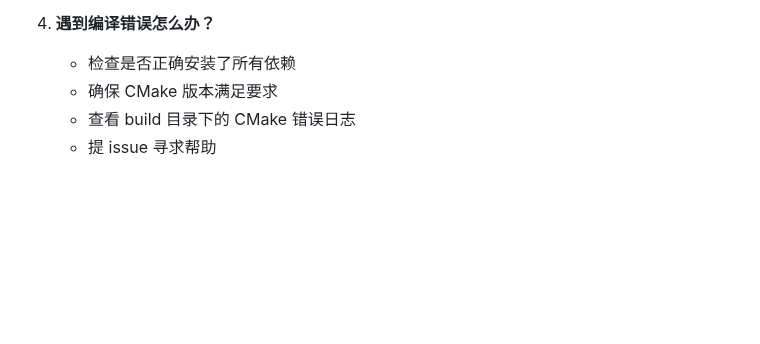
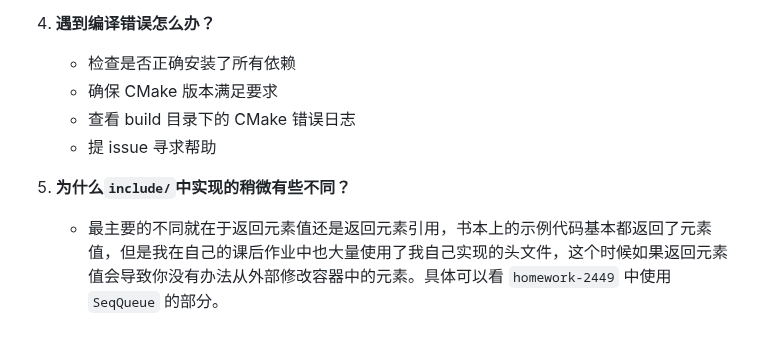
Before and after one commit to ukeSJTU/CS2602, a Markdown page: README.md, the part around the change. Rendered like a GitHub page; blank space fills up the shorter version.

Commit message:
docs: 补充README.md关于容器类实现差异的说明

```diff
--- a/README.md
+++ b/README.md
@@ -447,7 +447,11 @@ python oj_evaluator.py --binary_dir ./my_build/bin
    - 发起 Pull Request
 
 4. **遇到编译错误怎么办？**
+
    - 检查是否正确安装了所有依赖
    - 确保 CMake 版本满足要求
    - 查看 build 目录下的 CMake 错误日志
    - 提 issue 寻求帮助
+
+5. **为什么`include/`中实现的稍微有些不同？**
+   - 最主要的不同就在于返回元素值还是返回元素引用，书本上的示例代码基本都返回了元素值，但是我在自己的课后作业中也大量使用了我自己实现的头文件，这个时候如果返回元素值会导致你没有办法从外部修改容器中的元素。具体可以看 `homework-2449` 中使用 `SeqQueue` 的部分。
```
